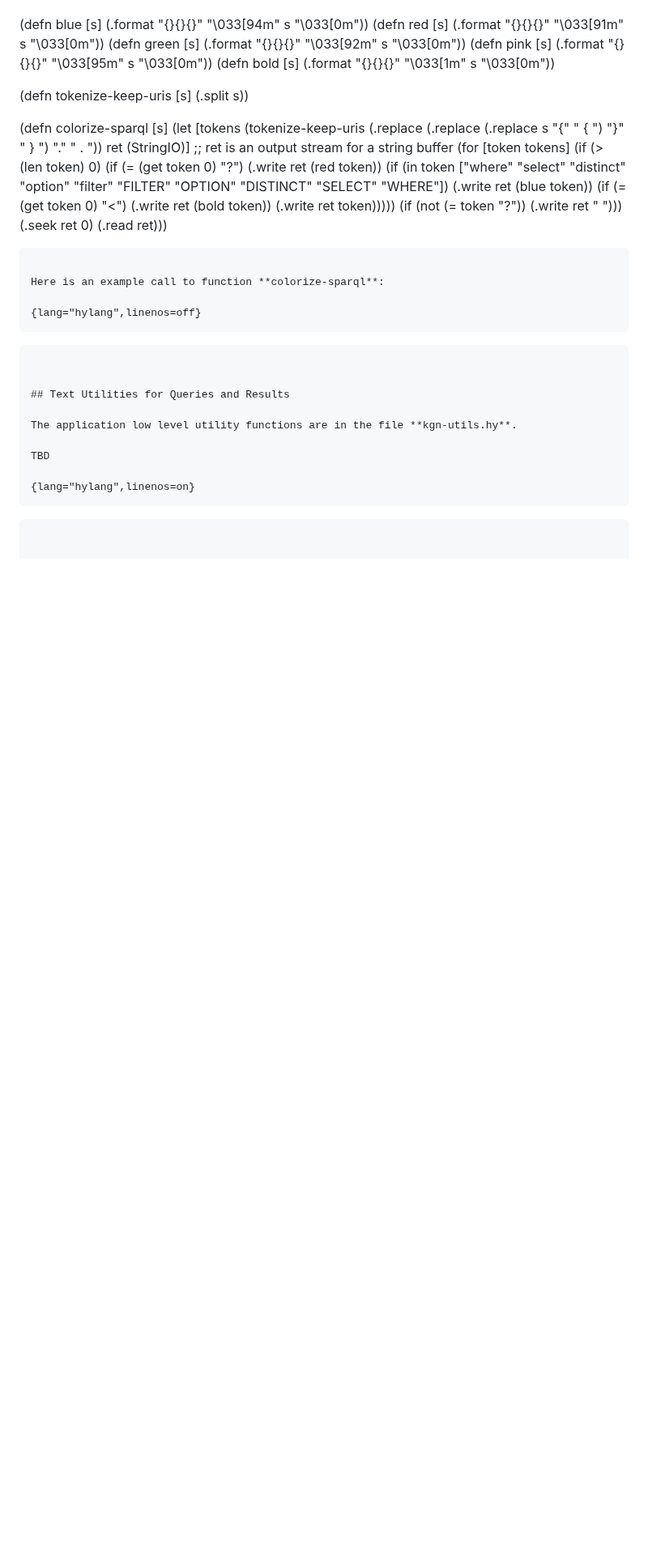
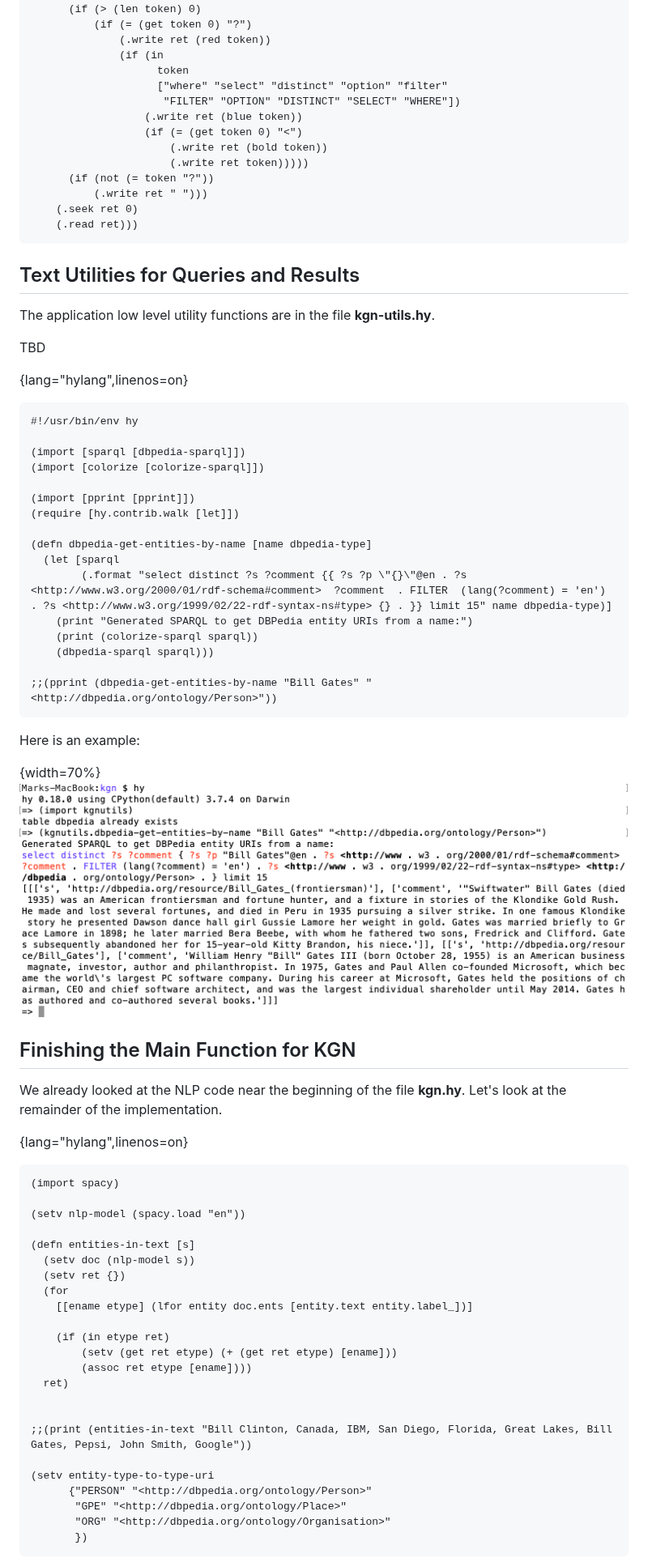
Before and after one commit to mark-watson/hy-lisp-python-book, a Markdown page: manuscript/kgn.md, the part around one of its changes. Shown at 81% size. Drawn GitHub-style; pictures changed too: manuscript/images/kgnutils.png (added); blank space fills up the shorter version.

```diff
--- a/manuscript/kgn.md
+++ b/manuscript/kgn.md
@@ -253,12 +209,6 @@ TBD:
     (.read ret)))
 ~~~~~~~~
 
-Here is an example call to function **colorize-sparql**:
-
-{lang="hylang",linenos=off}
-~~~~~~~~
-~~~~~~~~
-
 
 ## Text Utilities for Queries and Results
 
@@ -268,5 +218,57 @@ TBD
 
 {lang="hylang",linenos=on}
 ~~~~~~~~
+#!/usr/bin/env hy
+
+(import [sparql [dbpedia-sparql]])
+(import [colorize [colorize-sparql]])
+
+(import [pprint [pprint]])
+(require [hy.contrib.walk [let]])
+
+(defn dbpedia-get-entities-by-name [name dbpedia-type]
+  (let [sparql
+        (.format "select distinct ?s ?comment {{ ?s ?p \"{}\"@en . ?s <http://www.w3.org/2000/01/rdf-schema#comment>  ?comment  . FILTER  (lang(?comment) = 'en') . ?s <http://www.w3.org/1999/02/22-rdf-syntax-ns#type> {} . }} limit 15" name dbpedia-type)]
+    (print "Generated SPARQL to get DBPedia entity URIs from a name:")
+    (print (colorize-sparql sparql))
+    (dbpedia-sparql sparql)))
+
+;;(pprint (dbpedia-get-entities-by-name "Bill Gates" "<http://dbpedia.org/ontology/Person>"))
 ~~~~~~~~
 
+Here is an example:
+
+{width=70%}
+![Getting entities by name with colorized SPARL query script](images/kgnutils.png)
+
+## Finishing the Main Function for KGN
+
+We already looked at the NLP code near the beginning of the file **kgn.hy**. Let's look at the remainder of the implementation.
+
+{lang="hylang",linenos=on}
+~~~~~~~~
+(import spacy)
+
+(setv nlp-model (spacy.load "en"))
+
+(defn entities-in-text [s]
+  (setv doc (nlp-model s))
+  (setv ret {})
+  (for
+    [[ename etype] (lfor entity doc.ents [entity.text entity.label_])]
+
+    (if (in etype ret)
+        (setv (get ret etype) (+ (get ret etype) [ename]))
+        (assoc ret etype [ename])))
+  ret)
+
+
+;;(print (entities-in-text "Bill Clinton, Canada, IBM, San Diego, Florida, Great Lakes, Bill Gates, Pepsi, John Smith, Google"))
+
+(setv entity-type-to-type-uri
+      {"PERSON" "<http://dbpedia.org/ontology/Person>"
+       "GPE" "<http://dbpedia.org/ontology/Place>"
+       "ORG" "<http://dbpedia.org/ontology/Organisation>"
+       })
+~~~~~~~~
+
```
Also changed, not shown: other parts of manuscript/kgn.md (+98 -94 lines), manuscript/images/kgnafter.png (added), manuscript/images/kgnuserselect.png (added), 1 other file.
